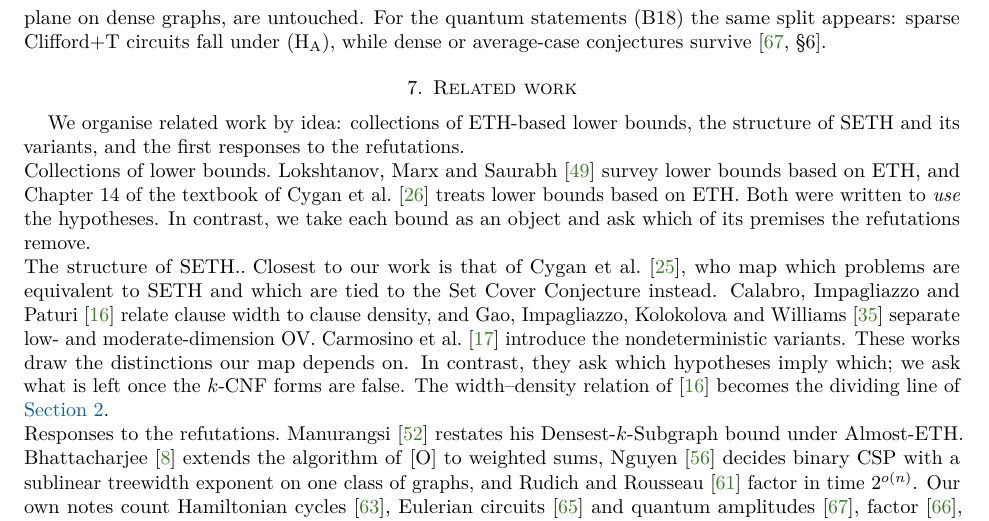
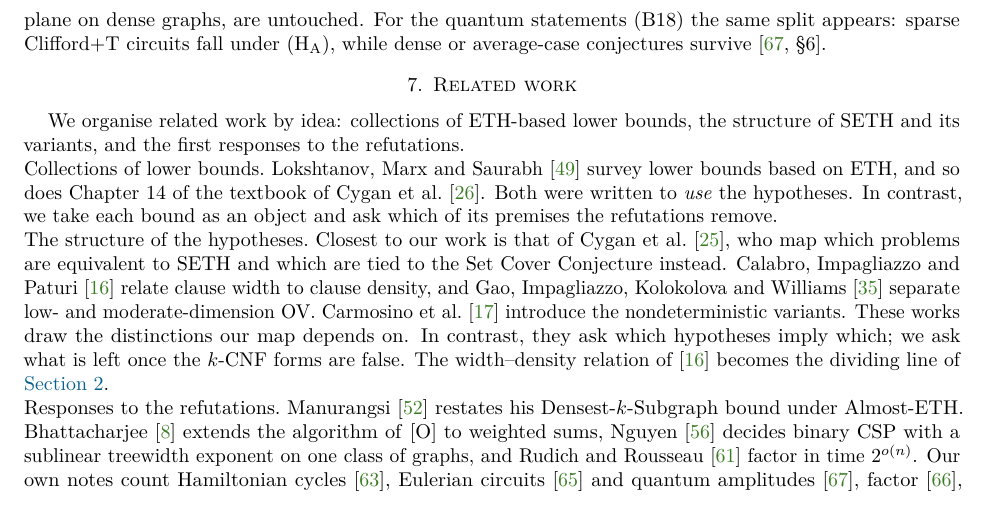
Before and after one commit to xennygrimmato/eth-hamiltonicity, a LaTeX paper (survey-note/main.tex): part of page 10 of 14, cut so that both start at the same text. Compiled offline with pdfLaTeX.

Commit message:
Survey note: review in progress (house style, repository link, citation fixes); priority and claim-scope fixes pending
Co-Authored-By: Claude Opus 5.5 <noreply@anthropic.com>
Claude-Session: https://claude.ai/code/session_01WVtE2AvEizCcaocaN8Gfc9

```diff
--- a/survey-note/main.tex
+++ b/survey-note/main.tex
@@ -604,11 +604,10 @@ We organise related work by idea: collections of ETH-based lower bounds, the str
 its variants, and the first responses to the refutations.
 
 \paragraph{Collections of lower bounds.} Lokshtanov, Marx and Saurabh~\cite{LMS11} survey lower
-bounds based on ETH, and Chapter~14 of the textbook of Cygan et al.~\cite{CyganEtAl15} treats
-lower bounds based on ETH. Both were written to \emph{use} the hypotheses. In contrast, we take each
+bounds based on ETH, and so does Chapter~14 of the textbook of Cygan et al.~\cite{CyganEtAl15}. Both were written to \emph{use} the hypotheses. In contrast, we take each
 bound as an object and ask which of its premises the refutations remove.
 
-\paragraph{The structure of SETH.} Closest to our work is that of Cygan et al.~\cite{CDLMNOPSW16},
+\paragraph{The structure of the hypotheses.} Closest to our work is that of Cygan et al.~\cite{CDLMNOPSW16},
 who map which problems are equivalent to SETH and which are tied to the Set Cover Conjecture
 instead. Calabro, Impagliazzo and Paturi~\cite{CIP06} relate clause width to clause density, and
 Gao, Impagliazzo, Kolokolova and Williams~\cite{GIKW17} separate low- and moderate-dimension OV.
```
Also changed, not shown: survey-note/main.pdf.
